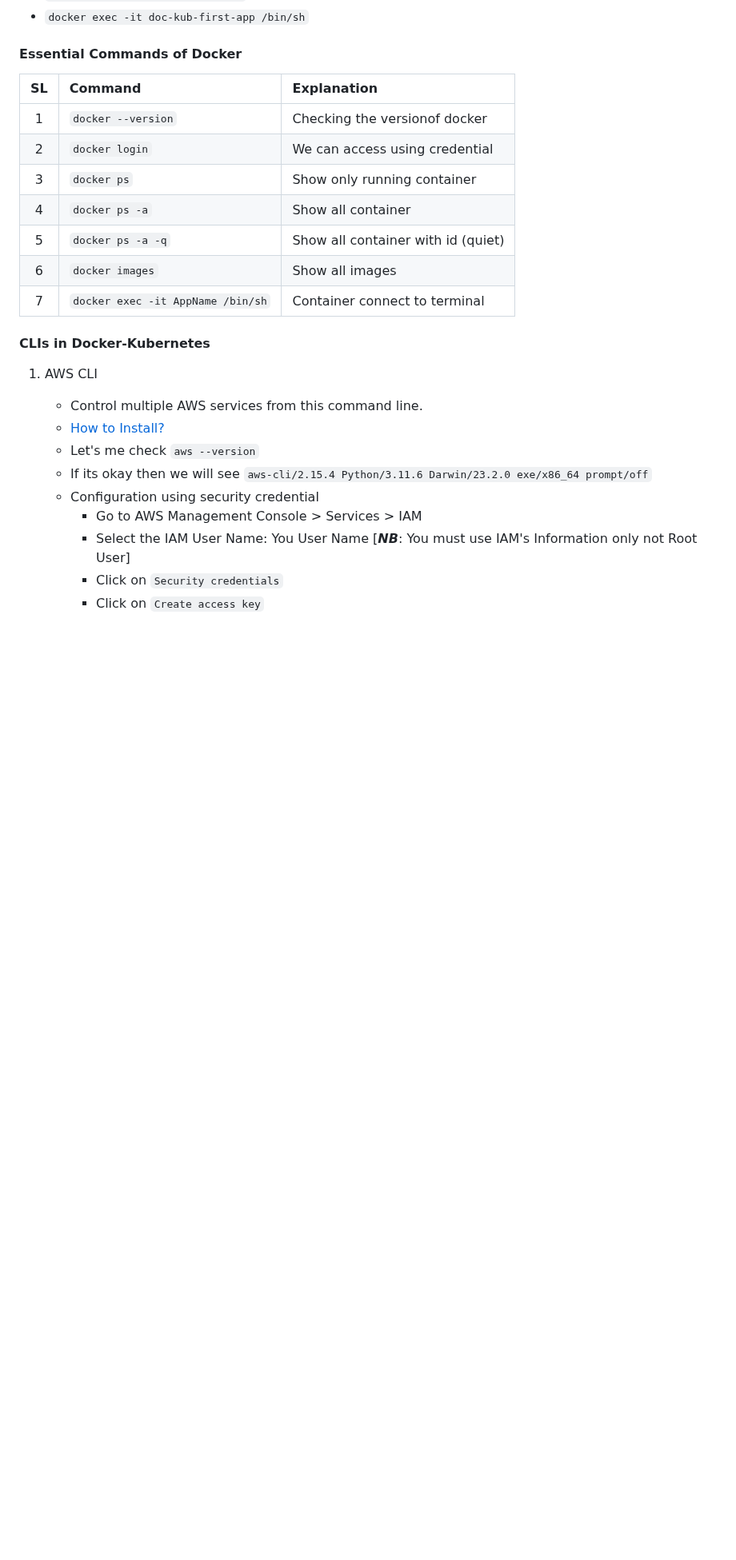
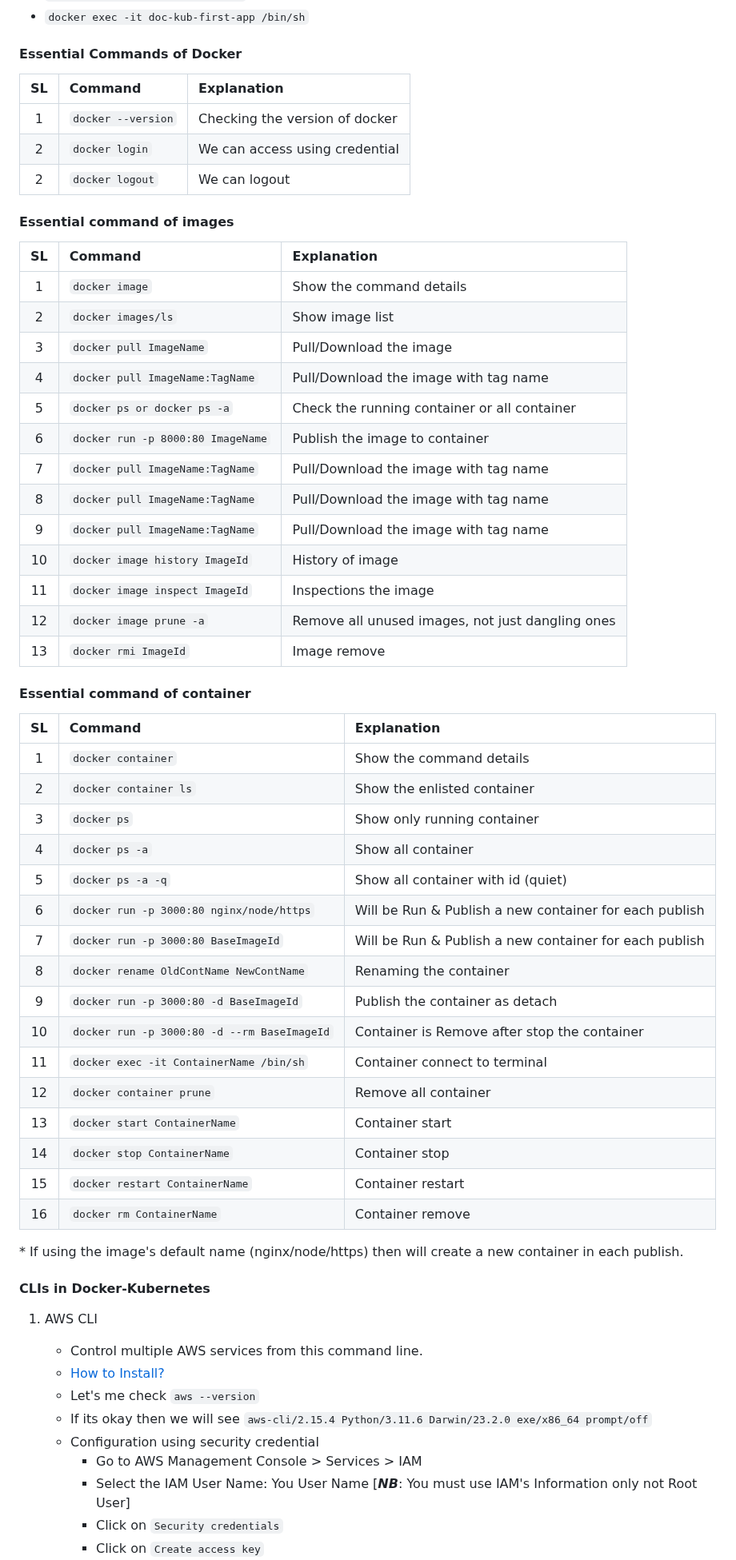
Before and after one commit to jakir-ruet/kubernetes-learning, a Markdown page: README.md, the part around the change. Shown at 80% size. Drawn GitHub-style; blank space fills up the shorter version.

Commit message:
docker is going on

```diff
--- a/README.md
+++ b/README.md
@@ -31,15 +31,52 @@ Kubernetes, often abbreviated as K8s, is an open-source container orchestration
 
 #### Essential Commands of Docker
 
-| SL  | Command                           | Explanation                        |
-| :-: | :-------------------------------- | :--------------------------------- |
-|  1  | `docker --version`                | Checking the versionof docker      |
-|  2  | `docker login`                    | We can access using credential     |
-|  3  | `docker ps`                       | Show only running container        |
-|  4  | `docker ps -a`                    | Show all container                 |
-|  5  | `docker ps -a -q`                 | Show all container with id (quiet) |
-|  6  | `docker images`                   | Show all images                    |
-|  7  | `docker exec -it AppName /bin/sh` | Container connect to terminal      |
+| SL  | Command            | Explanation                    |
+| :-: | :----------------- | :----------------------------- |
+|  1  | `docker --version` | Checking the version of docker |
+|  2  | `docker login`     | We can access using credential |
+|  2  | `docker logout`    | We can logout                  |
+
+#### Essential command of images
+
+| SL  | Command                           | Explanation                                      |
+| :-: | :-------------------------------- | :----------------------------------------------- |
+|  1  | `docker image`                    | Show the command details                         |
+|  2  | `docker images/ls`                | Show image list                                  |
+|  3  | `docker pull ImageName`           | Pull/Download the image                          |
+|  4  | `docker pull ImageName:TagName`   | Pull/Download the image with tag name            |
+|  5  | `docker ps or docker ps -a`       | Check the running container or all container     |
+|  6  | `docker run -p 8000:80 ImageName` | Publish the image to container                   |
+|  7  | `docker pull ImageName:TagName`   | Pull/Download the image with tag name            |
+|  8  | `docker pull ImageName:TagName`   | Pull/Download the image with tag name            |
+|  9  | `docker pull ImageName:TagName`   | Pull/Download the image with tag name            |
+| 10  | `docker image history ImageId`    | History of image                                 |
+| 11  | `docker image inspect ImageId`    | Inspections the image                            |
+| 12  | `docker image prune -a`           | Remove all unused images, not just dangling ones |
+| 13  | `docker rmi ImageId`              | Image remove                                     |
+
+#### Essential command of container
+
+| SL  | Command                                     | Explanation                                            |
+| :-: | :------------------------------------------ | :----------------------------------------------------- |
+|  1  | `docker container`                          | Show the command details                               |
+|  2  | `docker container ls`                       | Show the enlisted container                            |
+|  3  | `docker ps`                                 | Show only running container                            |
+|  4  | `docker ps -a`                              | Show all container                                     |
+|  5  | `docker ps -a -q`                           | Show all container with id (quiet)                     |
+|  6  | `docker run -p 3000:80 nginx/node/https`    | Will be Run & Publish a new container for each publish |
+|  7  | `docker run -p 3000:80 BaseImageId`         | Will be Run & Publish a new container for each publish |
+|  8  | `docker rename OldContName NewContName`     | Renaming the container                                 |
+|  9  | `docker run -p 3000:80 -d BaseImageId`      | Publish the container as detach                        |
+| 10  | `docker run -p 3000:80 -d --rm BaseImageId` | Container is Remove after stop the container           |
+| 11  | `docker exec -it ContainerName /bin/sh`     | Container connect to terminal                          |
+| 12  | `docker container prune`                    | Remove all container                                   |
+| 13  | `docker start ContainerName`                | Container start                                        |
+| 14  | `docker stop ContainerName`                 | Container stop                                         |
+| 15  | `docker restart ContainerName`              | Container restart                                      |
+| 16  | `docker rm ContainerName`                   | Container remove                                       |
+
+\* If using the image's default name (nginx/node/https) then will create a new container in each publish.
 
 #### CLIs in Docker-Kubernetes
 
```
